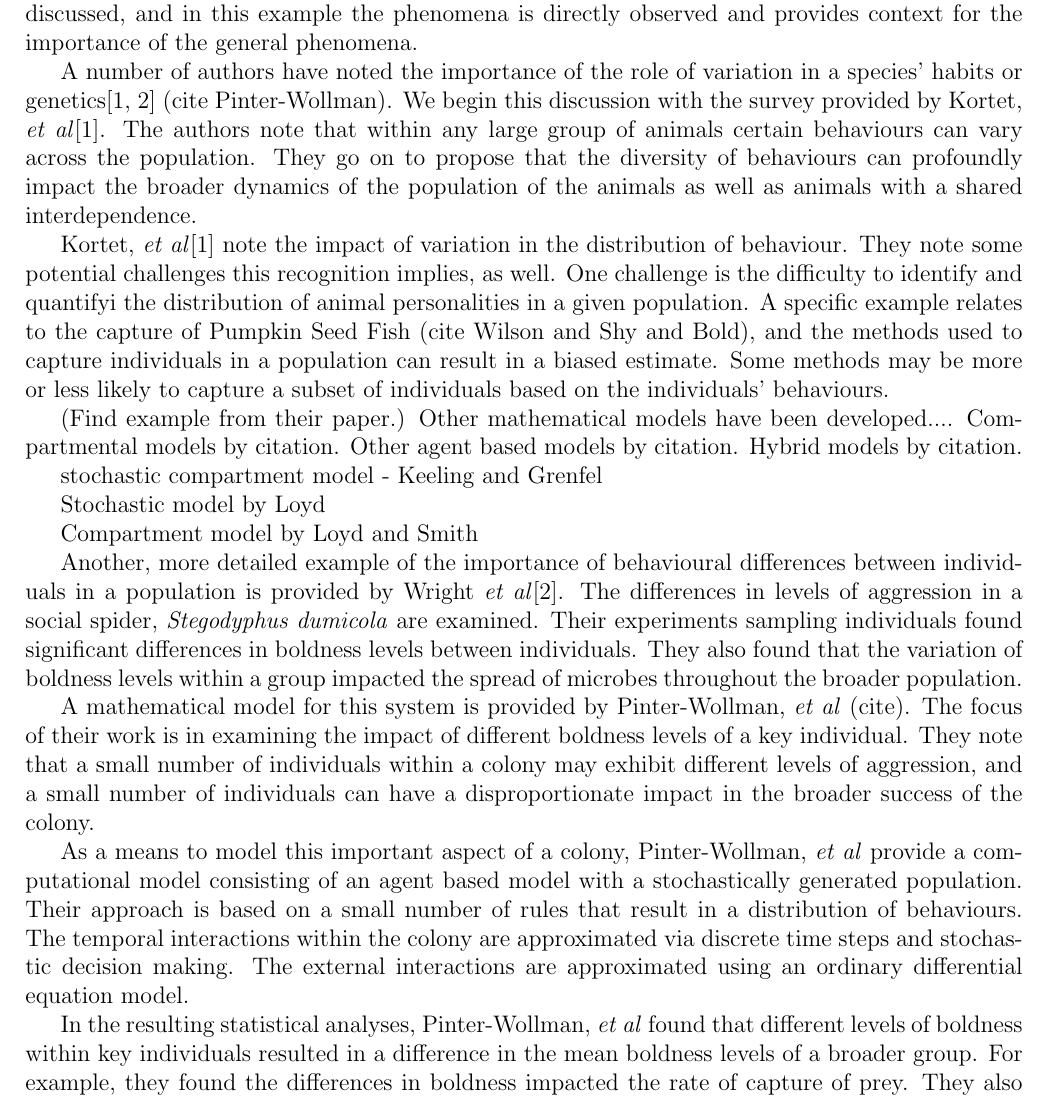
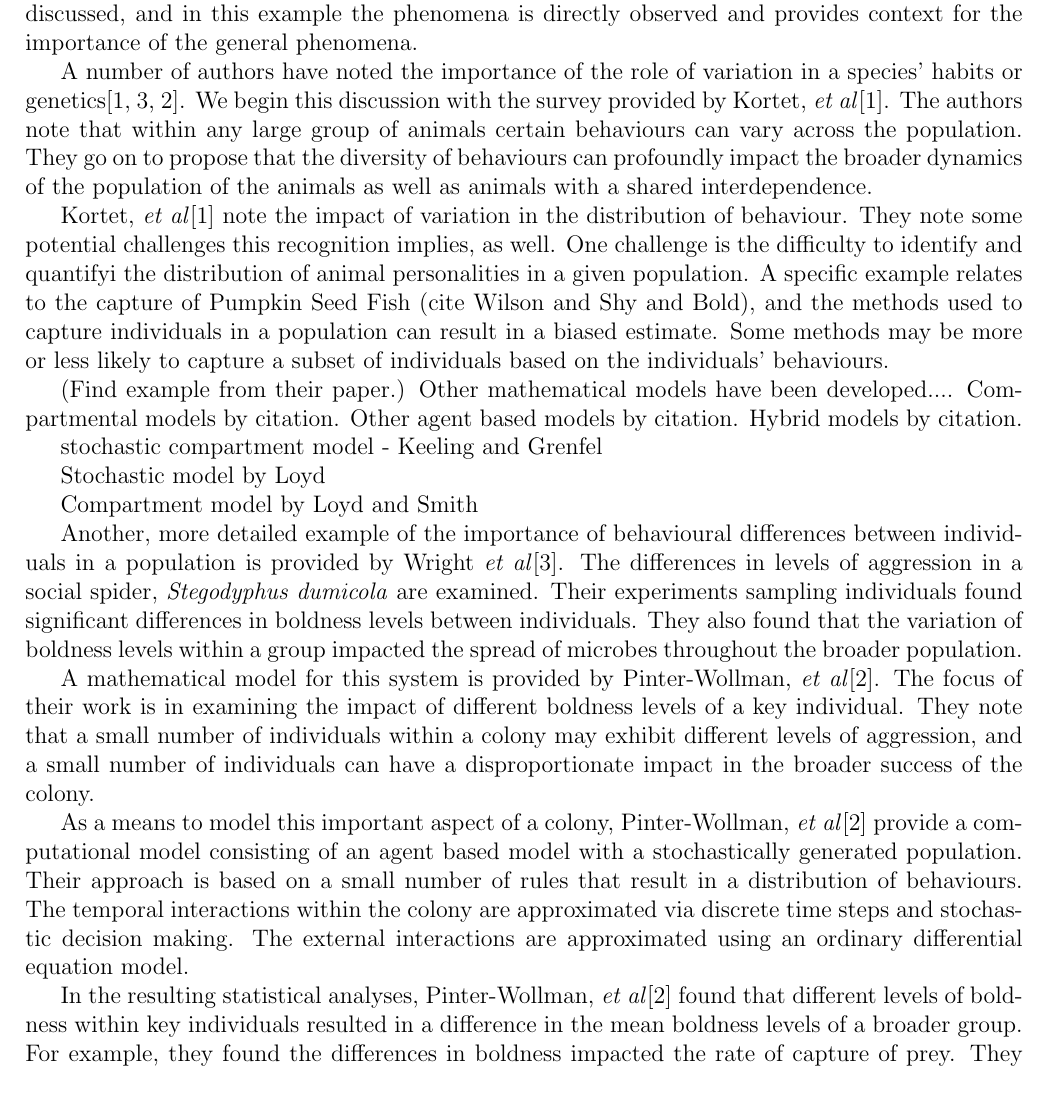
Before and after one commit to KellyBlack/BehaviouralPhenotype, a LaTeX document (doc/behaviouralPhenotype/behaviouralPhenotype.tex): part of page 2 of 10, cut so that both start at the same text. Compiled offline with pdfLaTeX.

Commit message:
Added the citation info for the Pinter wollman paper

```diff
--- a/doc/behaviouralPhenotype/behaviouralPhenotype.tex
+++ b/doc/behaviouralPhenotype/behaviouralPhenotype.tex
@@ -69,9 +69,8 @@ general phenomena.
 
 A number of authors have noted the importance of the role of variation
 in a species' habits or
-genetics\cite{doi:10.1111/j.1461-0248.2010.01536.x,WRIGHT2016175} (cite
-Pinter-Wollman). We begin this discussion with the survey
-provided by Kortet, \textit{et
+genetics\cite{doi:10.1111/j.1461-0248.2010.01536.x,WRIGHT2016175,doi:10.1086/687235}. We
+begin this discussion with the survey provided by Kortet, \textit{et
   al}\cite{doi:10.1111/j.1461-0248.2010.01536.x}. The authors note
 that within any large group of animals certain behaviours can vary
 across the population. They go on to propose that the diversity of
@@ -110,27 +109,29 @@ that the variation of boldness levels within a group impacted the
 spread of microbes throughout the broader population.
 
 A mathematical model for this system is provided by Pinter-Wollman,
-\textit{et al} (cite). The focus of their work is in examining the
-impact of different boldness levels of a key individual.  They note
-that a small number of individuals within a colony may exhibit
-different levels of aggression, and a small number of individuals can
-have a disproportionate impact in the broader success of the colony.
+\textit{et al}\cite{doi:10.1086/687235}. The focus of their work is in
+examining the impact of different boldness levels of a key individual.
+They note that a small number of individuals within a colony may
+exhibit different levels of aggression, and a small number of
+individuals can have a disproportionate impact in the broader success
+of the colony.
 
 As a means to model this important aspect of a colony, Pinter-Wollman,
-\textit{et al} provide a computational model consisting of an agent
-based model with a stochastically generated population. Their approach
-is based on a small number of rules that result in a distribution of
-behaviours. The temporal interactions within the colony are
-approximated via discrete time steps and stochastic decision
-making. The external interactions are approximated using an
-ordinary differential equation model.
+\textit{et al}\cite{doi:10.1086/687235} provide a computational model
+consisting of an agent based model with a stochastically generated
+population. Their approach is based on a small number of rules that
+result in a distribution of behaviours. The temporal interactions
+within the colony are approximated via discrete time steps and
+stochastic decision making. The external interactions are approximated
+using an ordinary differential equation model.
 
-In the resulting statistical analyses, Pinter-Wollman, \textit{et al}
-found that different levels of boldness within key individuals
-resulted in a difference in the mean boldness levels of a broader
-group. For example, they found the differences in boldness impacted
-the rate of capture of prey. They also found that the rules themselves
-also impacted the disease dynamics within the population.
+In the resulting statistical analyses, Pinter-Wollman, \textit{et
+  al}\cite{doi:10.1086/687235} found that different levels of boldness
+within key individuals resulted in a difference in the mean boldness
+levels of a broader group. For example, they found the differences in
+boldness impacted the rate of capture of prey. They also found that
+the rules themselves also impacted the disease dynamics within the
+population.
 
 
 \section{Modeling Genetic Variance As A Continuous Distribution}
```
Also changed, not shown: doc/behaviouralPhenotype/animalBehaviour.bib (+23 -0 lines).
